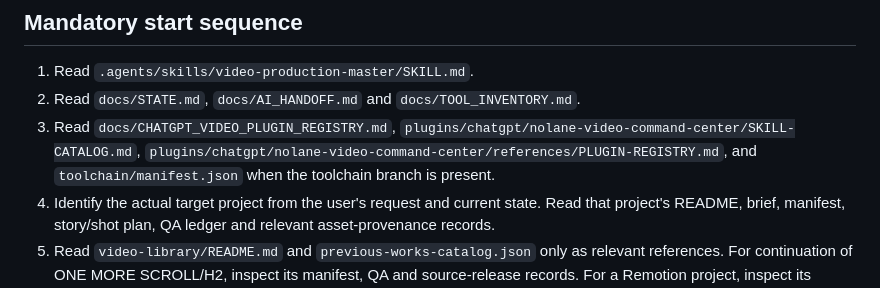
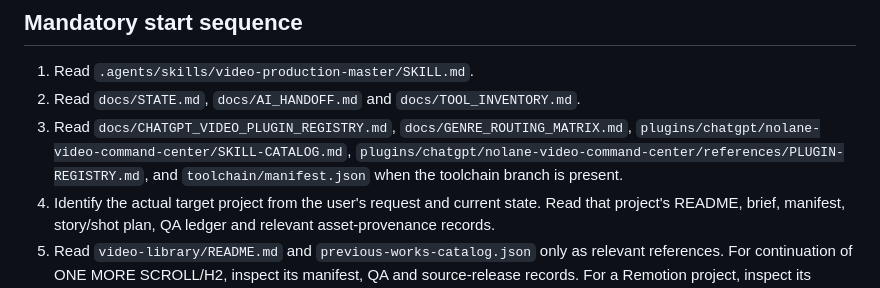
Before and after one commit to Nolane-x/video, a Markdown page: AGENTS.md, the part around the change. Rendered like a GitHub page.

Commit message:
docs(video): add genre routing matrix to AI onboarding

```diff
--- a/AGENTS.md
+++ b/AGENTS.md
@@ -3,7 +3,7 @@
 ## Mandatory start sequence
 1. Read `.agents/skills/video-production-master/SKILL.md`.
 2. Read `docs/STATE.md`, `docs/AI_HANDOFF.md` and `docs/TOOL_INVENTORY.md`.
-3. Read `docs/CHATGPT_VIDEO_PLUGIN_REGISTRY.md`, `plugins/chatgpt/nolane-video-command-center/SKILL-CATALOG.md`, `plugins/chatgpt/nolane-video-command-center/references/PLUGIN-REGISTRY.md`, and `toolchain/manifest.json` when the toolchain branch is present.
+3. Read `docs/CHATGPT_VIDEO_PLUGIN_REGISTRY.md`, `docs/GENRE_ROUTING_MATRIX.md`, `plugins/chatgpt/nolane-video-command-center/SKILL-CATALOG.md`, `plugins/chatgpt/nolane-video-command-center/references/PLUGIN-REGISTRY.md`, and `toolchain/manifest.json` when the toolchain branch is present.
 4. Identify the actual target project from the user's request and current state. Read that project's README, brief, manifest, story/shot plan, QA ledger and relevant asset-provenance records.
 5. Read `video-library/README.md` and `previous-works-catalog.json` only as relevant references. For continuation of ONE MORE SCROLL/H2, inspect its manifest, QA and source-release records. For a Remotion project, inspect its README, character/story bible and live shot plan. Do not load an unrelated film's manifest as the default for a new genre.
 6. Inspect current HEAD, the changed-file list, relevant Actions/logs/artifacts and the actual files before editing.
```
